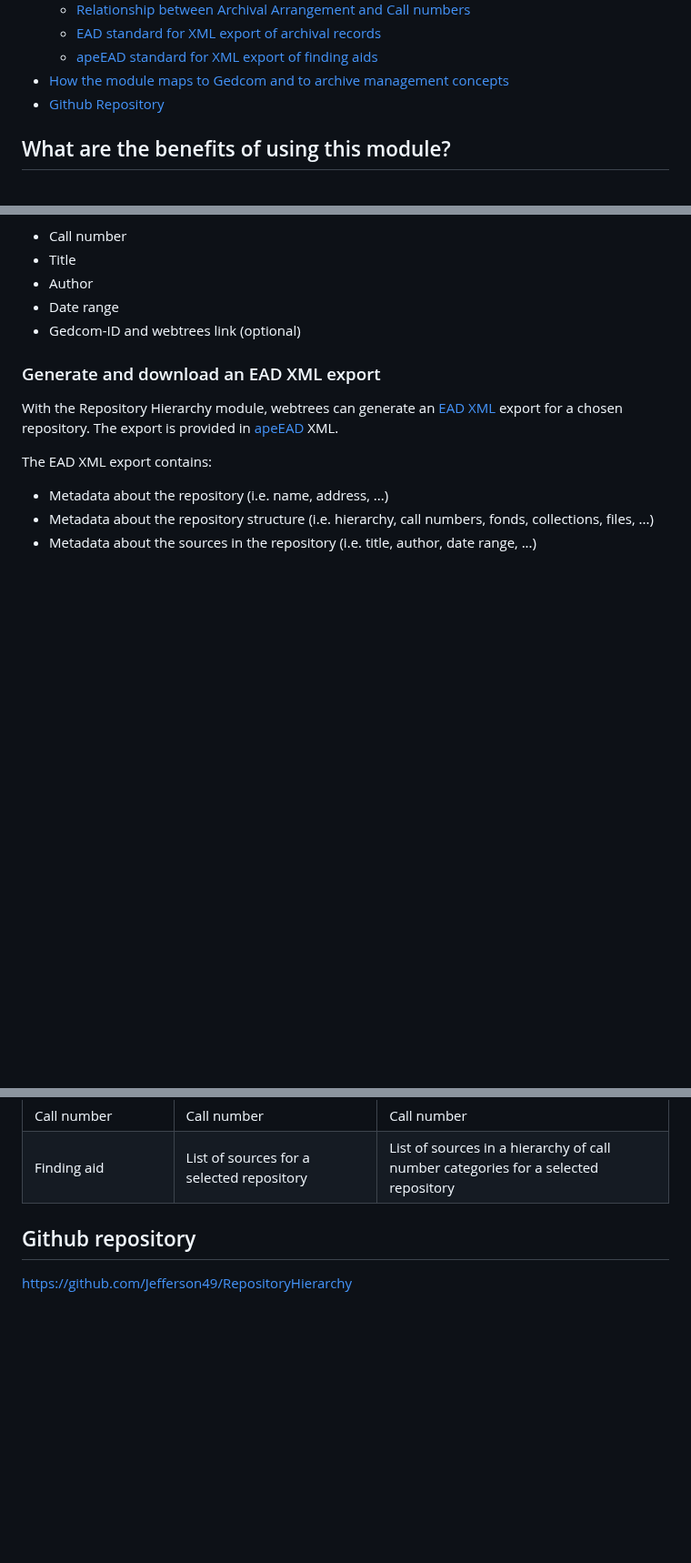
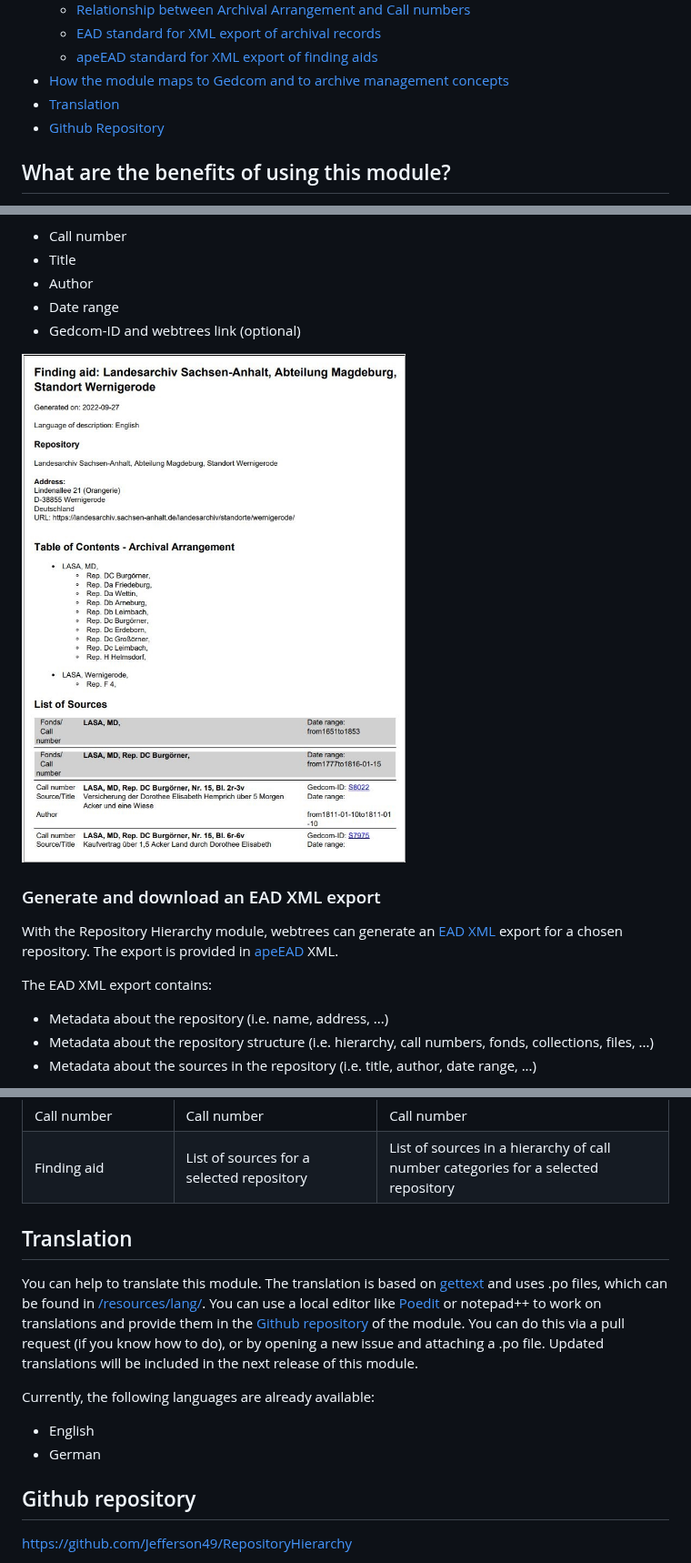
Before and after one commit to Jefferson49/RepositoryHierarchy, a Markdown page: README.md, 3 parts joined by grey strips. Shown at 91% size. Drawn GitHub-style; pictures changed too: resources/img/finding_aid.jpg (added); blank space fills up the shorter version.

```diff
--- a/README.md
+++ b/README.md
@@ -62,6 +62,7 @@ This README file contains the following main sections:
     *   [EAD standard for XML export of archival records](#EAD)
     *   [apeEAD standard for XML export of finding aids](#apeEAD)
 *   [How the module maps to Gedcom and to archive management concepts](#Mapping)
+*   [Translation](#Translation)
 *   [Github Repository](#Github)
 
 <a name="Benefits"></a>
@@ -242,6 +243,8 @@ The generated finding aid document contains the following metadata for each of t
 + Author
 + Date range
 + Gedcom-ID and webtrees link (optional)
+
+![Screenshot](resources/img/finding_aid.jpg)
 
 <a name="Using-EAD-xml"></a>
 ### Generate and download an EAD XML export
@@ -437,6 +440,14 @@ The following table describes how the concepts from archive and library manageme
 |Call number|Call number|Call number|
 |Finding aid|List of sources for a selected repository|List of sources in a hierarchy of call number categories for a selected repository|
 
+<a name="Translation"></a>
+## Translation
+You can help to translate this module. The translation is based on [gettext](https://en.wikipedia.org/wiki/Gettext) and uses .po files, which can be found in [/resources/lang/](https://github.com/Jefferson49/RepositoryHierarchy/tree/main/resources/lang). You can use a local editor like [Poedit](https://poedit.net/) or notepad++ to work on translations and provide them in the [Github repository](https://github.com/Jefferson49/RepositoryHierarchy) of the module. You can do this via a pull request (if you know how to do), or by opening a new issue and attaching a .po file. Updated translations will be included in the next release of this module.
+
+Currently, the following languages are already available:
++ English
++ German
+
 <a name="Github"></a>
 ##  Github repository
 https://github.com/Jefferson49/RepositoryHierarchy
```
